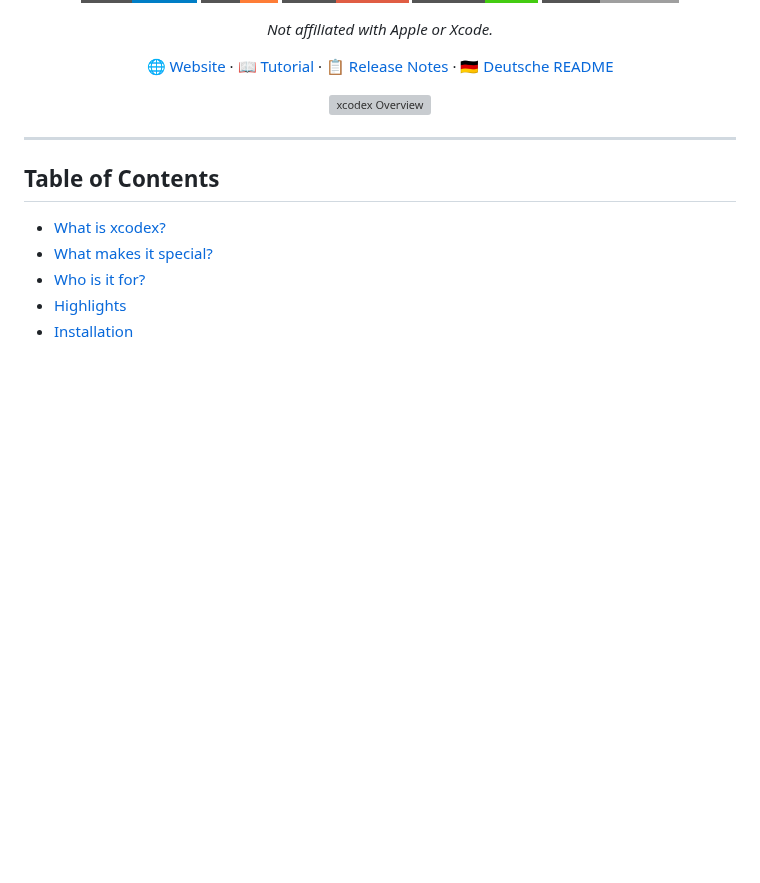
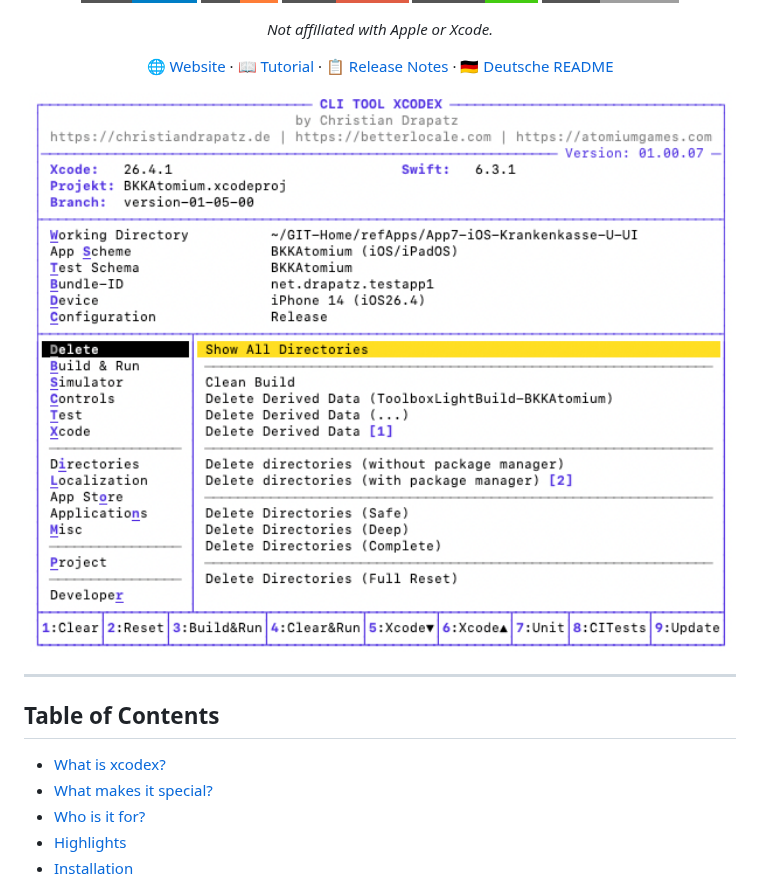
Before and after one commit to drapatzc/xcodex, a Markdown page: README.md, the part around the change. GitHub-like rendering; pictures changed too: images/xcodex-en.png (added); badges without logos; blank space fills up the shorter version; grey boxes are pictures that could not be loaded.

```diff
--- a/README.md
+++ b/README.md
@@ -14,7 +14,7 @@
 
 [🌐 Website](https://xcodex.betterlocale.com) · [📖 Tutorial](https://xcodex.betterlocale.com/tutorial.html) · [📋 Release Notes](https://xcodex.betterlocale.com/releasenotes.html) · [🇩🇪 Deutsche README](README-NEW.md)
 
-<img src="images/example20.png" alt="xcodex Overview" width="800">
+<img src="images/xcodex-en.png" alt="xcodex Overview" width="800">
 
 </div>
 
```
